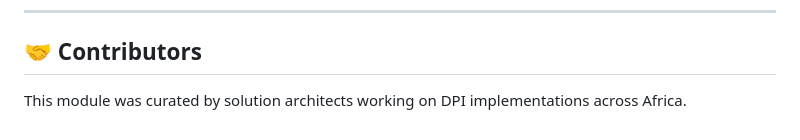
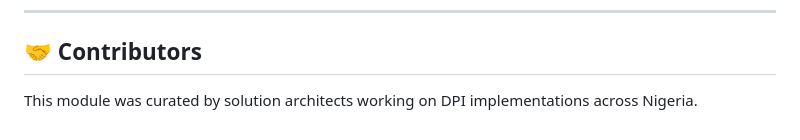
Before and after one commit to Behordeun/dpi-docs, a Markdown page: docs/01_Data_Consent.md, the part around the change. GitHub-like rendering.

Commit message:
Update contributor descriptions to specify Nigeria in DPI Middleware documentation

```diff
--- a/docs/01_Data_Consent.md
+++ b/docs/01_Data_Consent.md
@@ -130,4 +130,4 @@ async def receive_sms(request: Request):
 
 ## 🤝 Contributors
 
-This module was curated by solution architects working on DPI implementations across Africa.
+This module was curated by solution architects working on DPI implementations across Nigeria.
```
Also changed, not shown: docs/02_Microservice_Delivery.md (+1 -1 lines), docs/03_Security.md (+1 -1 lines).
